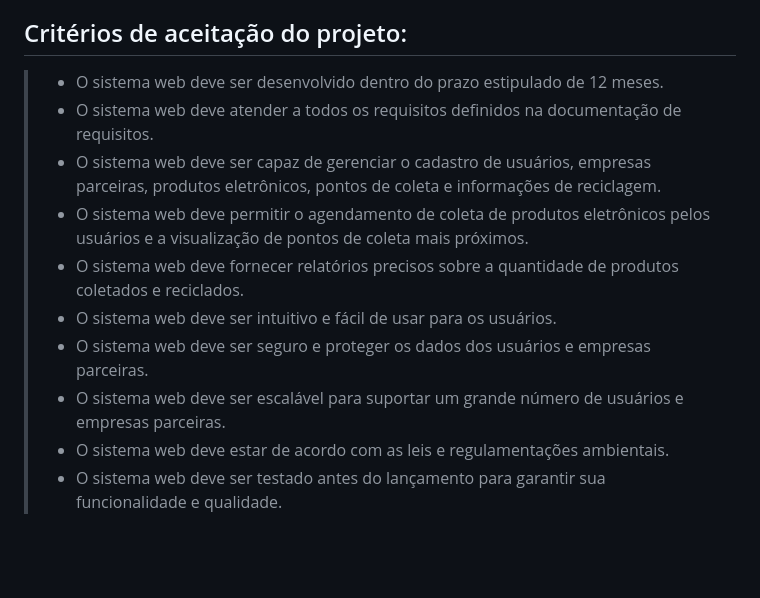
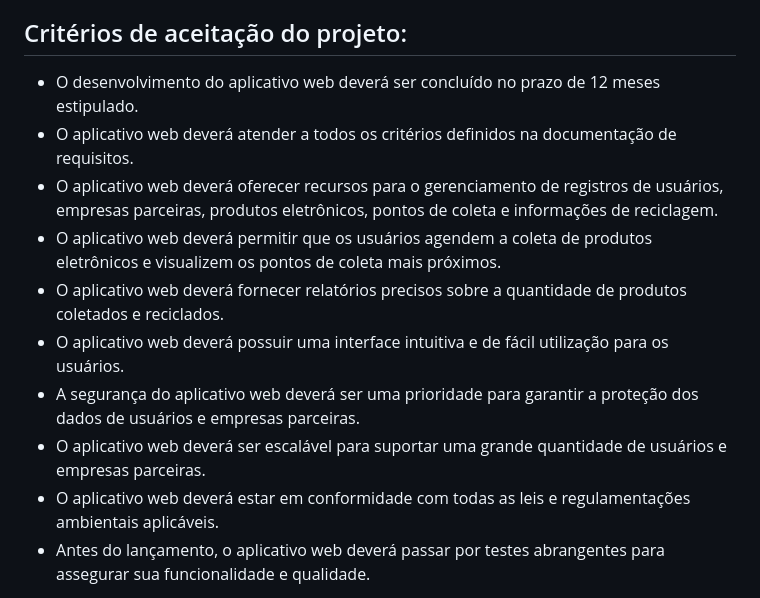
Before and after one commit to ronaldllima/Projeto-EcoCycle, a Markdown page: README.md, the part around one of its changes. Drawn GitHub-style; folded sections open; blank space fills up the shorter version.

```diff
--- a/README.md
+++ b/README.md
@@ -68,13 +70,13 @@ Patrocinador (Cliente): Empresa de reciclagem de produtos eletrônicos "ReciclaT
 
 ## Critérios de aceitação do projeto:
-> - O sistema web deve ser desenvolvido dentro do prazo estipulado de 12 meses.
-> - O sistema web deve atender a todos os requisitos definidos na documentação de requisitos.
-> - O sistema web deve ser capaz de gerenciar o cadastro de usuários, empresas parceiras, produtos eletrônicos, pontos de coleta e informações de reciclagem.
-> - O sistema web deve permitir o agendamento de coleta de produtos eletrônicos pelos usuários e a visualização de pontos de coleta mais próximos.
-> - O sistema web deve fornecer relatórios precisos sobre a quantidade de produtos coletados e reciclados.
-> - O sistema web deve ser intuitivo e fácil de usar para os usuários.
-> - O sistema web deve ser seguro e proteger os dados dos usuários e empresas parceiras.
-> - O sistema web deve ser escalável para suportar um grande número de usuários e empresas parceiras.
-> - O sistema web deve estar de acordo com as leis e regulamentações ambientais.
-> - O sistema web deve ser testado antes do lançamento para garantir sua funcionalidade e qualidade.
+- O desenvolvimento do aplicativo web deverá ser concluído no prazo de 12 meses estipulado.
+- O aplicativo web deverá atender a todos os critérios definidos na documentação de requisitos.
+- O aplicativo web deverá oferecer recursos para o gerenciamento de registros de usuários, empresas parceiras, produtos eletrônicos, pontos de coleta e informações de   reciclagem.
+- O aplicativo web deverá permitir que os usuários agendem a coleta de produtos eletrônicos e visualizem os pontos de coleta mais próximos.
+- O aplicativo web deverá fornecer relatórios precisos sobre a quantidade de produtos coletados e reciclados.
+- O aplicativo web deverá possuir uma interface intuitiva e de fácil utilização para os usuários.
+- A segurança do aplicativo web deverá ser uma prioridade para garantir a proteção dos dados de usuários e empresas parceiras.
+- O aplicativo web deverá ser escalável para suportar uma grande quantidade de usuários e empresas parceiras.
+- O aplicativo web deverá estar em conformidade com todas as leis e regulamentações ambientais aplicáveis.
+- Antes do lançamento, o aplicativo web deverá passar por testes abrangentes para assegurar sua funcionalidade e qualidade.
 
```
Also changed, not shown: other parts of README.md (+48 -30 lines).
